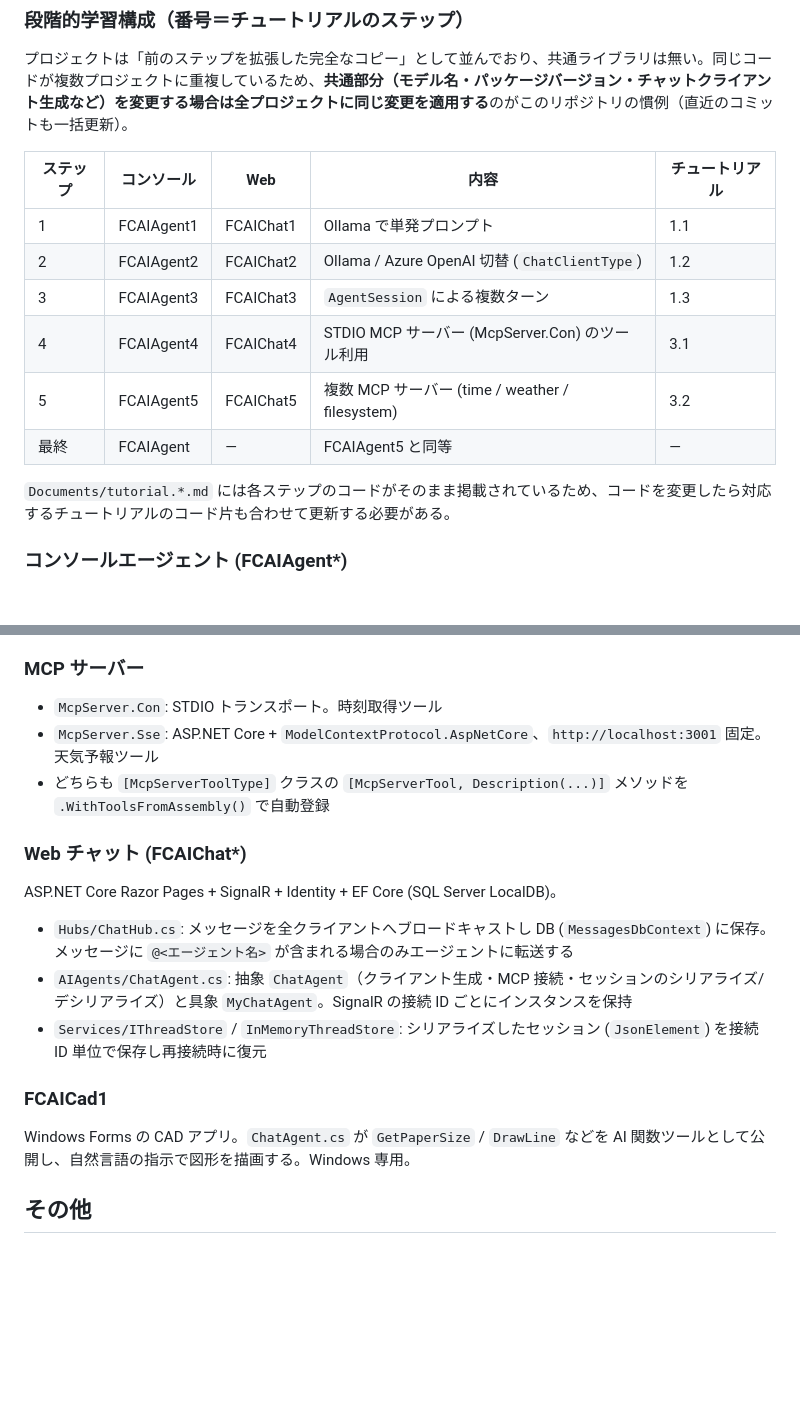
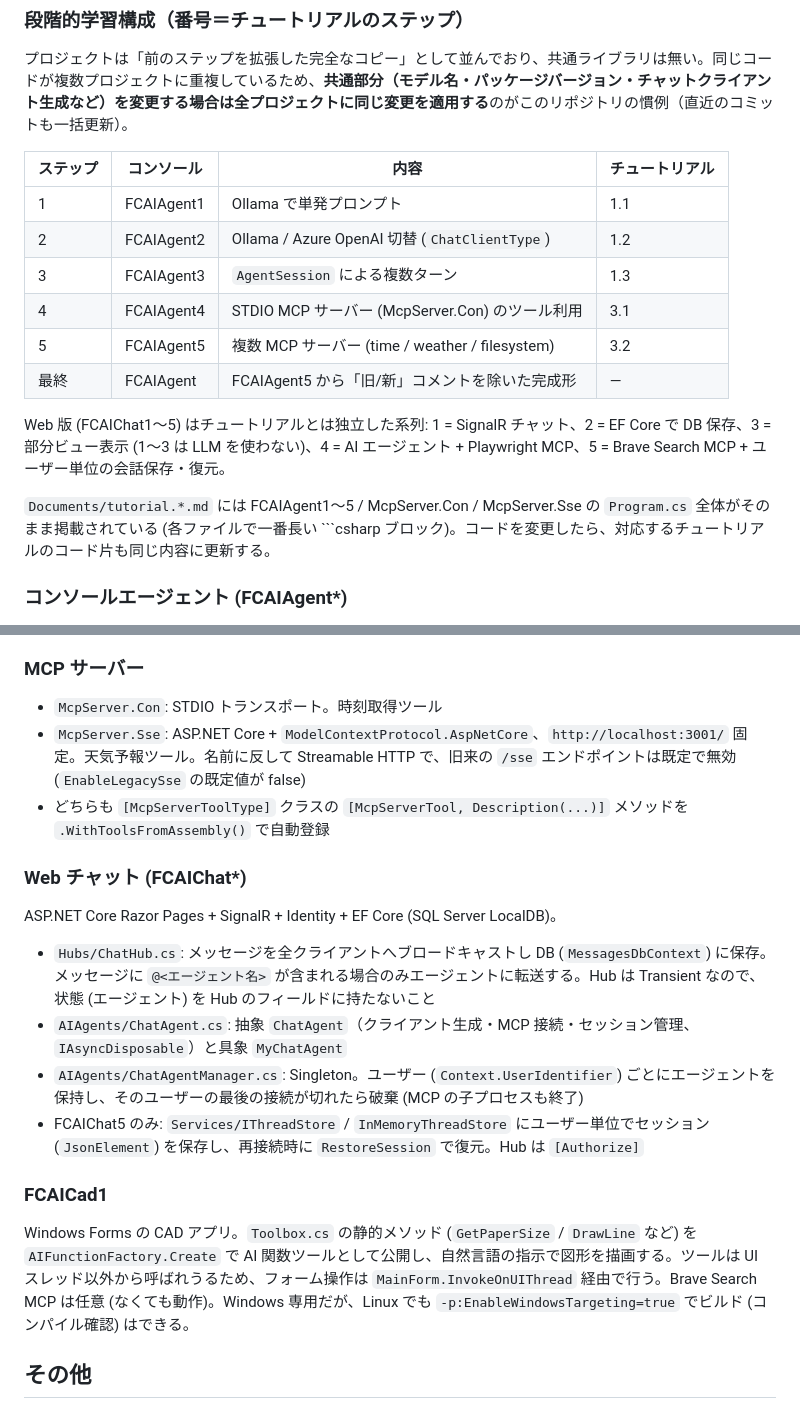
Before and after one commit to Fujiwo/Shos.AIAgentSample, a Markdown page: CLAUDE.md, 2 parts joined by grey strips. Drawn GitHub-style; blank space fills up the shorter version.

Commit message:
CLAUDE.md を修正後の構成に合わせて更新
- FCAIChat1〜5 の説明を実装に合わせる (1〜3 は LLM を使わない)
- ChatAgentManager、McpServer.Sse の Streamable HTTP、FCAICad1 の UI スレッド処理を追記
- チュートリアルのコード片と Program.cs を一致させる約束事を明記

Co-Authored-By: Claude Opus 5.5 <noreply@anthropic.com>

````diff
--- a/CLAUDE.md
+++ b/CLAUDE.md
@@ -23,16 +23,18 @@ dotnet run --project McpServer.Sse           # http://localhost:3001 で MCP (HT
 
 プロジェクトは「前のステップを拡張した完全なコピー」として並んでおり、共通ライブラリは無い。同じコードが複数プロジェクトに重複しているため、**共通部分（モデル名・パッケージバージョン・チャットクライアント生成など）を変更する場合は全プロジェクトに同じ変更を適用する**のがこのリポジトリの慣例（直近のコミットも一括更新）。
 
-| ステップ | コンソール | Web | 内容 | チュートリアル |
-|---|---|---|---|---|
-| 1 | FCAIAgent1 | FCAIChat1 | Ollama で単発プロンプト | 1.1 |
-| 2 | FCAIAgent2 | FCAIChat2 | Ollama / Azure OpenAI 切替 (`ChatClientType`) | 1.2 |
-| 3 | FCAIAgent3 | FCAIChat3 | `AgentSession` による複数ターン | 1.3 |
-| 4 | FCAIAgent4 | FCAIChat4 | STDIO MCP サーバー (McpServer.Con) のツール利用 | 3.1 |
-| 5 | FCAIAgent5 | FCAIChat5 | 複数 MCP サーバー (time / weather / filesystem) | 3.2 |
-| 最終 | FCAIAgent | — | FCAIAgent5 と同等 | — |
+| ステップ | コンソール | 内容 | チュートリアル |
+|---|---|---|---|
+| 1 | FCAIAgent1 | Ollama で単発プロンプト | 1.1 |
+| 2 | FCAIAgent2 | Ollama / Azure OpenAI 切替 (`ChatClientType`) | 1.2 |
+| 3 | FCAIAgent3 | `AgentSession` による複数ターン | 1.3 |
+| 4 | FCAIAgent4 | STDIO MCP サーバー (McpServer.Con) のツール利用 | 3.1 |
+| 5 | FCAIAgent5 | 複数 MCP サーバー (time / weather / filesystem) | 3.2 |
+| 最終 | FCAIAgent | FCAIAgent5 から「旧/新」コメントを除いた完成形 | — |
 
-`Documents/tutorial.*.md` には各ステップのコードがそのまま掲載されているため、コードを変更したら対応するチュートリアルのコード片も合わせて更新する必要がある。
+Web 版 (FCAIChat1〜5) はチュートリアルとは独立した系列: 1 = SignalR チャット、2 = EF Core で DB 保存、3 = 部分ビュー表示 (1〜3 は LLM を使わない)、4 = AI エージェント + Playwright MCP、5 = Brave Search MCP + ユーザー単位の会話保存・復元。
+
+`Documents/tutorial.*.md` には FCAIAgent1〜5 / McpServer.Con / McpServer.Sse の `Program.cs` 全体がそのまま掲載されている (各ファイルで一番長い ```csharp ブロック)。コードを変更したら、対応するチュートリアルのコード片も同じ内容に更新する。
 
 ### コンソールエージェント (FCAIAgent*)
 
@@ -45,20 +47,21 @@ dotnet run --project McpServer.Sse           # http://localhost:3001 で MCP (HT
 ### MCP サーバー
 
 - `McpServer.Con`: STDIO トランスポート。時刻取得ツール
-- `McpServer.Sse`: ASP.NET Core + `ModelContextProtocol.AspNetCore`、`http://localhost:3001` 固定。天気予報ツール
+- `McpServer.Sse`: ASP.NET Core + `ModelContextProtocol.AspNetCore`、`http://localhost:3001/` 固定。天気予報ツール。名前に反して Streamable HTTP で、旧来の `/sse` エンドポイントは既定で無効 (`EnableLegacySse` の既定値が false)
 - どちらも `[McpServerToolType]` クラスの `[McpServerTool, Description(...)]` メソッドを `.WithToolsFromAssembly()` で自動登録
 
 ### Web チャット (FCAIChat*)
 
 ASP.NET Core Razor Pages + SignalR + Identity + EF Core (SQL Server LocalDB)。
 
-- `Hubs/ChatHub.cs`: メッセージを全クライアントへブロードキャストし DB (`MessagesDbContext`) に保存。メッセージに `@<エージェント名>` が含まれる場合のみエージェントに転送する
-- `AIAgents/ChatAgent.cs`: 抽象 `ChatAgent`（クライアント生成・MCP 接続・セッションのシリアライズ/デシリアライズ）と具象 `MyChatAgent`。SignalR の接続 ID ごとにインスタンスを保持
-- `Services/IThreadStore` / `InMemoryThreadStore`: シリアライズしたセッション (`JsonElement`) を接続 ID 単位で保存し再接続時に復元
+- `Hubs/ChatHub.cs`: メッセージを全クライアントへブロードキャストし DB (`MessagesDbContext`) に保存。メッセージに `@<エージェント名>` が含まれる場合のみエージェントに転送する。Hub は Transient なので、状態 (エージェント) を Hub のフィールドに持たないこと
+- `AIAgents/ChatAgent.cs`: 抽象 `ChatAgent`（クライアント生成・MCP 接続・セッション管理、`IAsyncDisposable`）と具象 `MyChatAgent`
+- `AIAgents/ChatAgentManager.cs`: Singleton。ユーザー (`Context.UserIdentifier`) ごとにエージェントを保持し、そのユーザーの最後の接続が切れたら破棄 (MCP の子プロセスも終了)
+- FCAIChat5 のみ: `Services/IThreadStore` / `InMemoryThreadStore` にユーザー単位でセッション (`JsonElement`) を保存し、再接続時に `RestoreSession` で復元。Hub は `[Authorize]`
 
 ### FCAICad1
 
-Windows Forms の CAD アプリ。`ChatAgent.cs` が `GetPaperSize` / `DrawLine` などを AI 関数ツールとして公開し、自然言語の指示で図形を描画する。Windows 専用。
+Windows Forms の CAD アプリ。`Toolbox.cs` の静的メソッド (`GetPaperSize` / `DrawLine` など) を `AIFunctionFactory.Create` で AI 関数ツールとして公開し、自然言語の指示で図形を描画する。ツールは UI スレッド以外から呼ばれうるため、フォーム操作は `MainForm.InvokeOnUIThread` 経由で行う。Brave Search MCP は任意 (なくても動作)。Windows 専用だが、Linux でも `-p:EnableWindowsTargeting=true` でビルド (コンパイル確認) はできる。
 
 ## その他
 
````
